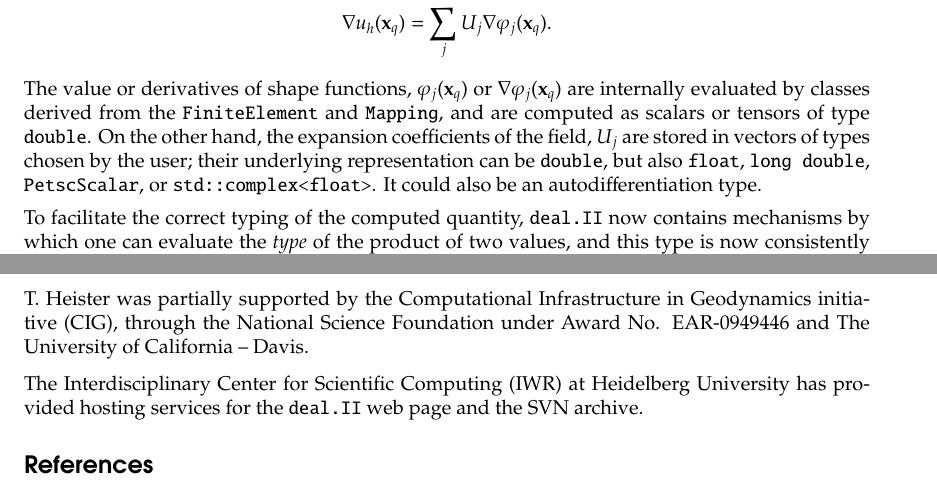
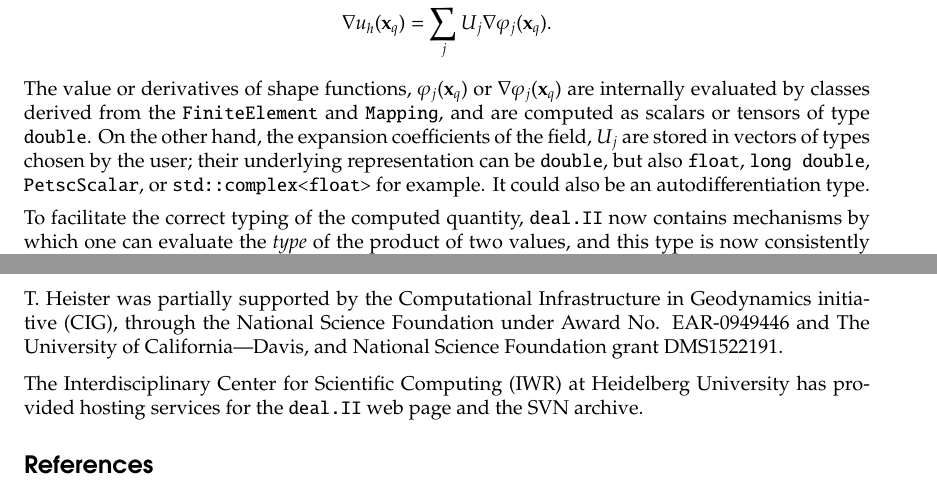
Before and after one commit to dealii/release-papers, a LaTeX document (deal84.tex): two parts of pages 2 and 6 of 7, joined at a grey line, cut so that both start at the same text. Compiled offline with pdfLaTeX; a LaTeX package or settings file that is missing is left out.

Commit message:
minor edits

```diff
--- a/deal84.tex
+++ b/deal84.tex
@@ -167,7 +167,7 @@ computed as scalars or tensors of type \texttt{double}. On the other
 hand, the expansion coefficients of the field, $U_j$ are stored in
 vectors of types chosen by the user; their underlying representation
 can be \texttt{double}, but also \texttt{float}, \texttt{long double},
-\texttt{PetscScalar}, or \texttt{std::complex<float>}. It could also
+\texttt{PetscScalar}, or \texttt{std::complex<float>} for example. It could also
 be an autodifferentiation type.
 
 To facilitate the correct typing of the computed quantity, \dealii{}
@@ -453,8 +453,7 @@ CTN01-00176-163601, funded by MIUR -  Ministero dell'Istruzione,
 dell'Universit\`a e della Ricerca.
 
 T.~Heister was partially supported by the Computational Infrastructure in
-Geodynamics initiative (CIG), through the National Science Foundation under Award
-No. EAR-0949446 and The University of California -- Davis.
+Geodynamics initiative (CIG), through the National Science Foundation under Award No. EAR-0949446 and The University of California—Davis, and National Science Foundation grant DMS1522191.
 
 The Interdisciplinary Center for Scientific Computing (IWR) at Heidelberg University has provided
 hosting services for the \dealii{} web page and the SVN archive.
```
